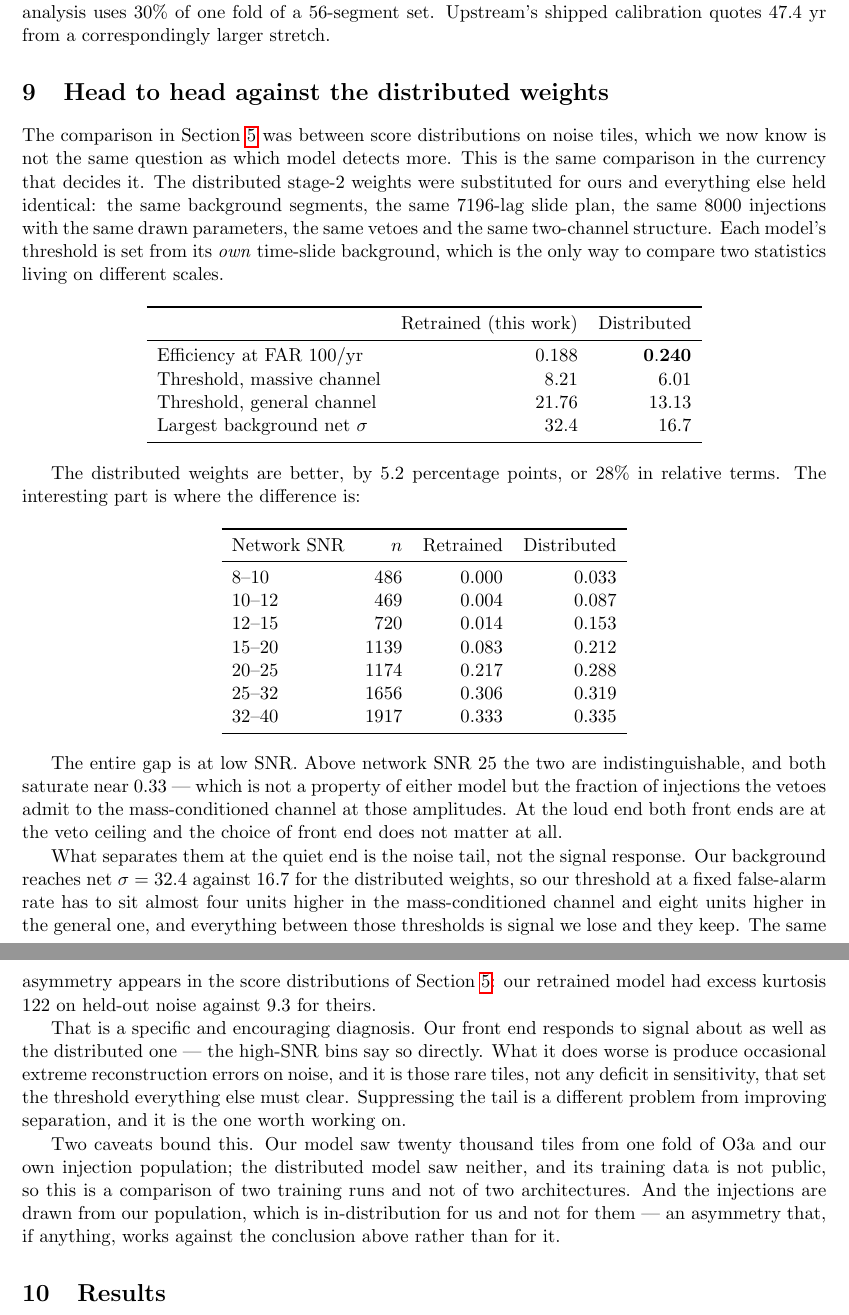
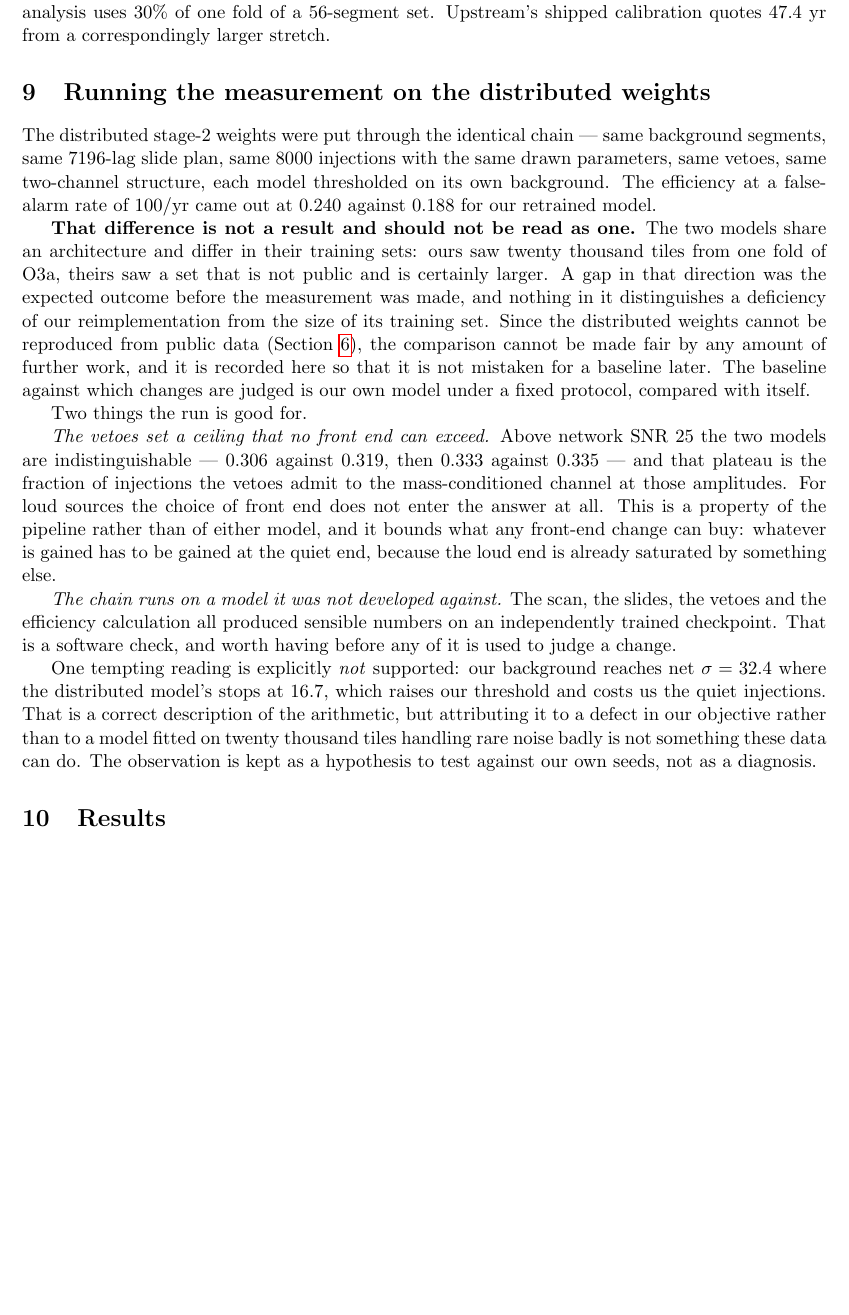
Before and after one commit to joaquin-iturriza/madgravvv, a LaTeX paper (docs/results.tex): two parts of pages 10 and 11 of 11 before the commit and part of page 10 of 11 after it, the two joined at a grey line, cut so that both start at the same text, the shorter picture padded with empty space. Compiled offline with pdfLaTeX.

Commit message:
Reframe the vendored comparison: it is not a baseline and not a result
I reported 'ours 0.188 vs shipped 0.240' as a head-to-head result and called it the
honest headline. It is neither. The two models share an architecture and differ in
training data -- ours 20k tiles from one O3a fold, theirs a set that is not public and is
certainly larger -- so a gap in that direction was the expected outcome before the run.
Nothing in it separates a deficiency of the reimplementation from the size of its
training set, and since their weights cannot be reproduced from public data the
comparison cannot be made fair by any further work.

It also contradicted what this file already said two sections earlier: that the baseline
for every comparison has to be our own model under a fixed protocol. Using their weights
as a yardstick and then reporting us failing against it was incoherent.

What the run is actually worth, and all that is now claimed for it:

  * The vetoes set a ceiling no front end can exceed. Above network SNR 25 the two models
    are indistinguishable (0.306/0.319, then 0.333/0.335), and that plateau is the
    fraction of injections the vetoes admit at those amplitudes. For loud sources the
    front end does not enter the answer, so any front-end gain must come at the quiet
    end. That is a property of the pipeline, not of either model.
  * A software check: the chain ran end to end on a checkpoint it was not developed
    against and produced sensible numbers.

Explicitly withdrawn: the claim that our heavier noise tail (max net sigma 32.4 vs 16.7)
diagnoses a defect in the objective. It is equally well explained by a model fitted on
20k tiles handling rare noise badly, and these data cannot separate the two. Kept as a
hypothesis to test across our own seeds.

```diff
--- a/docs/results.tex
+++ b/docs/results.tex
@@ -588,77 +588,47 @@ is what actually buys information, and this analysis uses 30\% of one fold of a
 56-segment set. Upstream's shipped calibration quotes 47.4~yr from a correspondingly
 larger stretch.
 
-\section{Head to head against the distributed weights}
+\section{Running the measurement on the distributed weights}
 \label{sec:headtohead}
 
-The comparison in Section~\ref{sec:stage1} was between score distributions on noise
-tiles, which we now know is not the same question as which model detects more. This is
-the same comparison in the currency that decides it. The distributed stage-2 weights were
-substituted for ours and everything else held identical: the same background segments,
-the same 7196-lag slide plan, the same 8000 injections with the same drawn parameters,
-the same vetoes and the same two-channel structure. Each model's threshold is set from
-its \emph{own} time-slide background, which is the only way to compare two statistics
-living on different scales.
+The distributed stage-2 weights were put through the identical chain --- same background
+segments, same 7196-lag slide plan, same 8000 injections with the same drawn parameters,
+same vetoes, same two-channel structure, each model thresholded on its own background.
+The efficiency at a false-alarm rate of 100/yr came out at $0.240$ against $0.188$ for
+our retrained model.
 
-\begin{center}
-\begin{tabular}{lrr}
-\toprule
- & Retrained (this work) & Distributed \\
-\midrule
-Efficiency at FAR 100/yr & $0.188$ & $\mathbf{0.240}$ \\
-Threshold, massive channel & $8.21$ & $6.01$ \\
-Threshold, general channel & $21.76$ & $13.13$ \\
-Largest background net $\sigma$ & $32.4$ & $16.7$ \\
-\bottomrule
-\end{tabular}
-\end{center}
+\textbf{That difference is not a result and should not be read as one.} The two models
+share an architecture and differ in their training sets: ours saw twenty thousand tiles
+from one fold of O3a, theirs saw a set that is not public and is certainly larger. A gap
+in that direction was the expected outcome before the measurement was made, and nothing
+in it distinguishes a deficiency of our reimplementation from the size of its training
+set. Since the distributed weights cannot be reproduced from public data
+(Section~\ref{sec:stage2}), the comparison cannot be made fair by any amount of further
+work, and it is recorded here so that it is not mistaken for a baseline later. The
+baseline against which changes are judged is our own model under a fixed protocol,
+compared with itself.
 
-The distributed weights are better, by 5.2 percentage points, or 28\% in relative terms.
-The interesting part is where the difference is:
+Two things the run is good for.
 
-\begin{center}
-\begin{tabular}{lrrr}
-\toprule
-Network SNR & $n$ & Retrained & Distributed \\
-\midrule
-8--10   & 486  & $0.000$ & $0.033$ \\
-10--12  & 469  & $0.004$ & $0.087$ \\
-12--15  & 720  & $0.014$ & $0.153$ \\
-15--20  & 1139 & $0.083$ & $0.212$ \\
-20--25  & 1174 & $0.217$ & $0.288$ \\
-25--32  & 1656 & $0.306$ & $0.319$ \\
-32--40  & 1917 & $0.333$ & $0.335$ \\
-\bottomrule
-\end{tabular}
-\end{center}
+\emph{The vetoes set a ceiling that no front end can exceed.} Above network SNR 25 the
+two models are indistinguishable --- $0.306$ against $0.319$, then $0.333$ against
+$0.335$ --- and that plateau is the fraction of injections the vetoes admit to the
+mass-conditioned channel at those amplitudes. For loud sources the choice of front end
+does not enter the answer at all. This is a property of the pipeline rather than of
+either model, and it bounds what any front-end change can buy: whatever is gained has to
+be gained at the quiet end, because the loud end is already saturated by something else.
 
-The entire gap is at low SNR. Above network SNR 25 the two are indistinguishable, and
-both saturate near $0.33$ --- which is not a property of either model but the fraction of
-injections the vetoes admit to the mass-conditioned channel at those amplitudes. At the
-loud end both front ends are at the veto ceiling and the choice of front end does not
-matter at all.
+\emph{The chain runs on a model it was not developed against.} The scan, the slides, the
+vetoes and the efficiency calculation all produced sensible numbers on an independently
+trained checkpoint. That is a software check, and worth having before any of it is used
+to judge a change.
 
-What separates them at the quiet end is the noise tail, not the signal response. Our
-background reaches net $\sigma = 32.4$ against $16.7$ for the distributed weights, so our
-threshold at a fixed false-alarm rate has to sit almost four units higher in the
-mass-conditioned channel and eight units higher in the general one, and everything
-between those thresholds is signal we lose and they keep. The same asymmetry appears in
-the score distributions of Section~\ref{sec:stage1}: our retrained model had excess
-kurtosis $122$ on held-out noise against $9.3$ for theirs.
-
-That is a specific and encouraging diagnosis. Our front end responds to signal about as
-well as the distributed one --- the high-SNR bins say so directly. What it does worse is
-produce occasional extreme reconstruction errors on noise, and it is those rare tiles,
-not any deficit in sensitivity, that set the threshold everything else must clear.
-Suppressing the tail is a different problem from improving separation, and it is the one
-worth working on.
-
-Two caveats bound this. Our model saw twenty thousand tiles from one fold of O3a and our
-own injection population; the distributed model saw neither, and its training data is not
-public, so this is a comparison of two training runs and not of two architectures. And
-the injections are drawn from our population, which is in-distribution for us and not for
-them --- an asymmetry that, if anything, works against the conclusion above rather than
-for it.
+One tempting reading is explicitly \emph{not} supported: our background reaches net
+$\sigma = 32.4$ where the distributed model's stops at $16.7$, which raises our threshold
+and costs us the quiet injections. That is a correct description of the arithmetic, but
+attributing it to a defect in our objective rather than to a model fitted on twenty
+thousand tiles handling rare noise badly is not something these data can do. The
+observation is kept as a hypothesis to test against our own seeds, not as a diagnosis.
 
 \section{Results}
 
```
Also changed, not shown: CLAUDE.md (+18 -12 lines).
